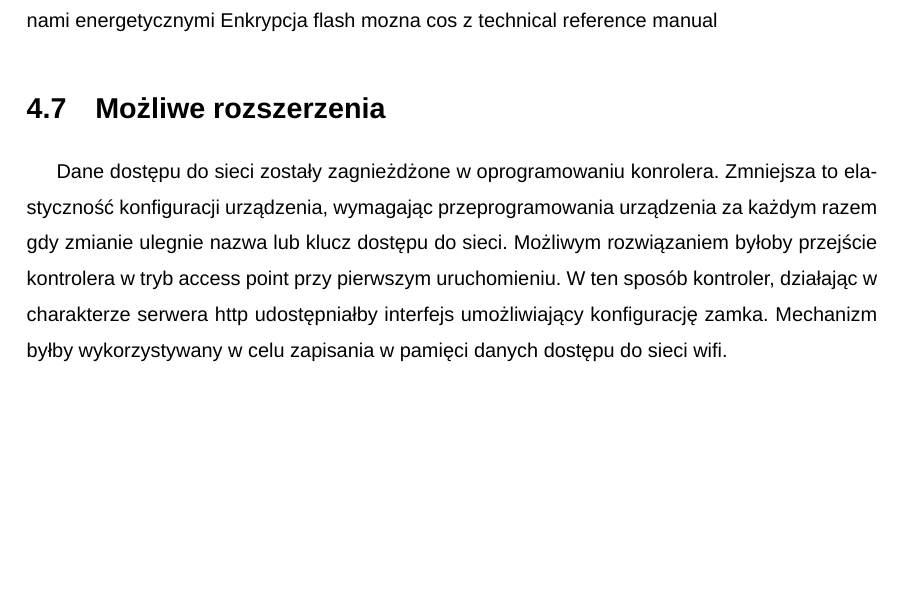
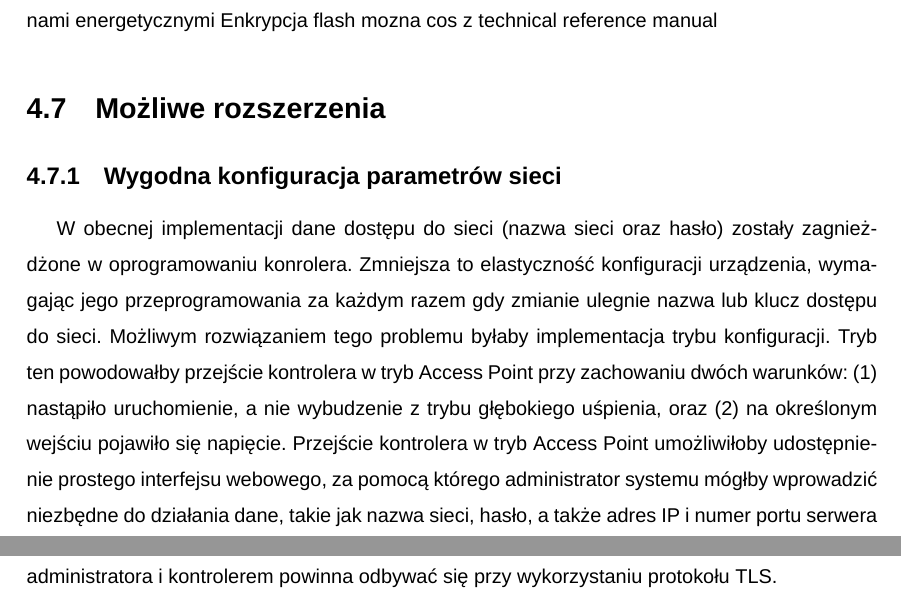
Before and after one commit to adapiekarska/centralized-lock-system, a LaTeX document (docs/document.tex, which reads docs/chapters/implementation.tex): part of page 22 of 24 before the commit and two parts of pages 22 and 23 of 25 after it, the two joined at a grey line, cut so that both start at the same text, the shorter picture padded with empty space. Compiled offline with XeLaTeX; a missing font is replaced by an installed copy or a similar font.

Commit message:
Expanding chapters

```diff
--- a/docs/chapters/implementation.tex
+++ b/docs/chapters/implementation.tex
@@ -105,4 +105,6 @@
         mozna cos z technical reference manual
 
     \section{Możliwe rozszerzenia}
-    Dane dostępu do sieci zostały zagnieżdżone w oprogramowaniu konrolera. Zmniejsza to elastyczność konfiguracji urządzenia, wymagając przeprogramowania urządzenia za każdym razem gdy zmianie ulegnie nazwa lub klucz dostępu do sieci. Możliwym rozwiązaniem byłoby przejście kontrolera w tryb access point przy pierwszym uruchomieniu. W ten sposób kontroler, działając w charakterze serwera http udostępniałby interfejs umożliwiający konfigurację zamka. Mechanizm byłby wykorzystywany w celu zapisania w pamięci danych dostępu do sieci wifi.
+
+        \subsection{Wygodna konfiguracja parametrów sieci}
+            W obecnej implementacji dane dostępu do sieci (nazwa sieci oraz hasło) zostały zagnieżdżone w oprogramowaniu konrolera. Zmniejsza to elastyczność konfiguracji urządzenia, wymagając jego przeprogramowania za każdym razem gdy zmianie ulegnie nazwa lub klucz dostępu do sieci. Możliwym rozwiązaniem tego problemu byłaby implementacja trybu konfiguracji. Tryb ten powodowałby przejście kontrolera w tryb Access Point przy zachowaniu dwóch warunków: (1) nastąpiło uruchomienie, a nie wybudzenie z trybu głębokiego uśpienia, oraz (2) na określonym wejściu pojawiło się napięcie. Przejście kontrolera w tryb Access Point umożliwiłoby udostępnienie prostego interfejsu webowego, za pomocą którego administrator systemu mógłby wprowadzić niezbędne do działania dane, takie jak nazwa sieci, hasło, a także adres IP i numer portu serwera autoryzacji. Aby zachować wysoki poziom bezpieczeństwa, komunikacja pomiędzy urządzeniem administratora i kontrolerem powinna odbywać się przy wykorzystaniu protokołu TLS.
```
Also changed, not shown: docs/document.pdf.
